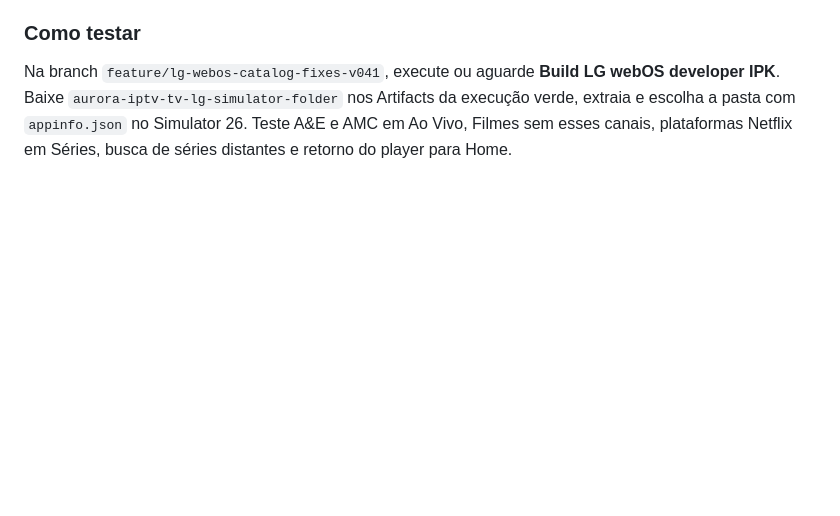
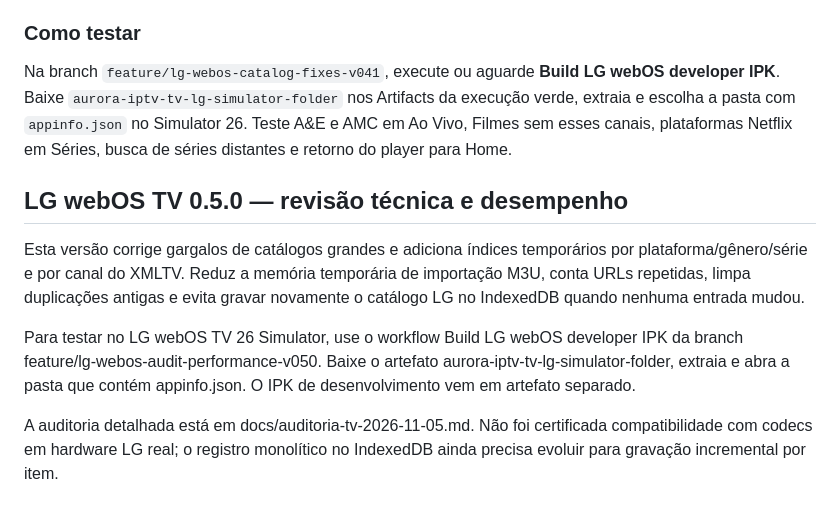
Before and after one commit to fabriciomatosqa/aurora-iptv-tv, a Markdown page: apps/lg-webos/README.md, the part around the change. Drawn GitHub-style; blank space fills up the shorter version.

Commit message:
chore(lg): version 0.5.0 and document repository-wide review and safe simulator test procedure

```diff
--- a/apps/lg-webos/README.md
+++ b/apps/lg-webos/README.md
@@ -124,3 +124,19 @@ Sem acesso ao M3U/XMLTV completo do usuário não é possível assegurar a class
 ### Como testar
 
 Na branch `feature/lg-webos-catalog-fixes-v041`, execute ou aguarde **Build LG webOS developer IPK**. Baixe `aurora-iptv-tv-lg-simulator-folder` nos Artifacts da execução verde, extraia e escolha a pasta com `appinfo.json` no Simulator 26. Teste A&E e AMC em Ao Vivo, Filmes sem esses canais, plataformas Netflix em Séries, busca de séries distantes e retorno do player para Home.
+
+## LG webOS TV 0.5.0 — revisão técnica e desempenho
+
+Esta versão corrige gargalos de catálogos grandes e adiciona índices temporários por
+plataforma/gênero/série e por canal do XMLTV. Reduz a memória temporária de
+importação M3U, conta URLs repetidas, limpa duplicações antigas e evita
+gravar novamente o catálogo LG no IndexedDB quando nenhuma entrada mudou.
+
+Para testar no LG webOS TV 26 Simulator, use o workflow
+Build LG webOS developer IPK da branch feature/lg-webos-audit-performance-v050.
+Baixe o artefato aurora-iptv-tv-lg-simulator-folder, extraia e abra a
+pasta que contém appinfo.json. O IPK de desenvolvimento vem em artefato separado.
+
+A auditoria detalhada está em docs/auditoria-tv-2026-11-05.md. Não foi
+certificada compatibilidade com codecs em hardware LG real; o registro
+monolítico no IndexedDB ainda precisa evoluir para gravação incremental por item.
```
